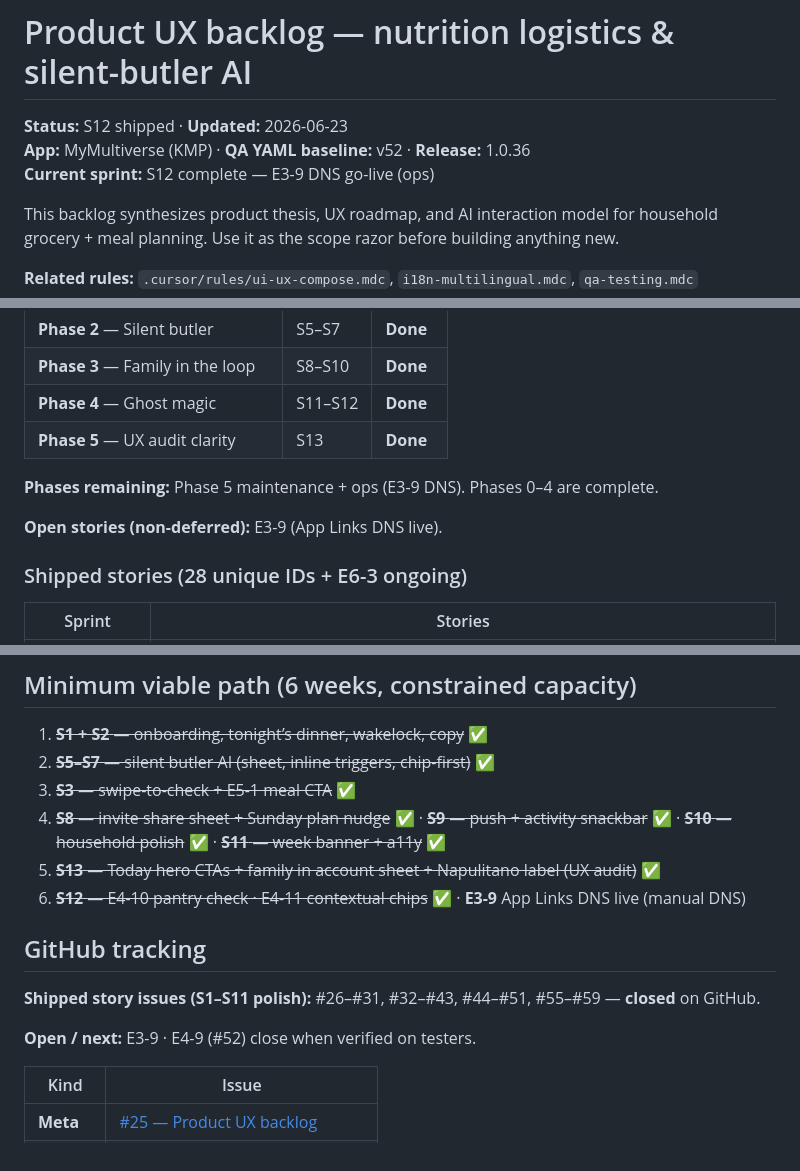
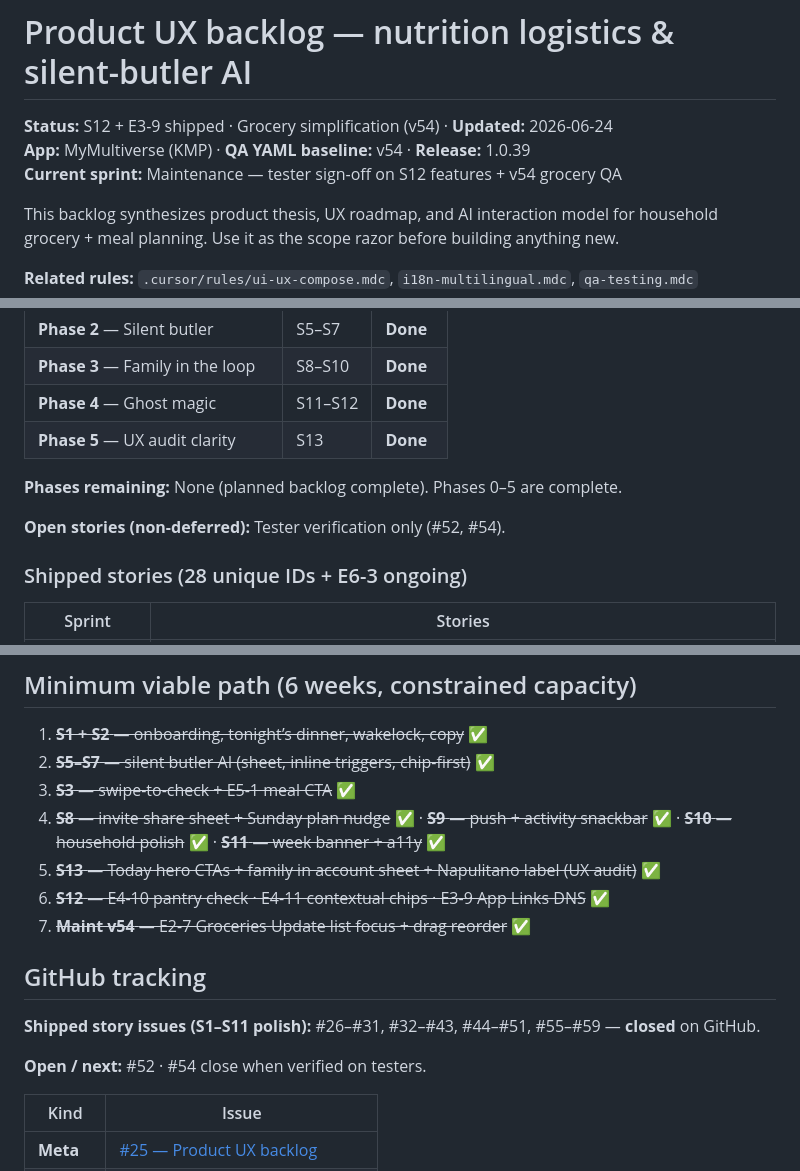
Before and after one commit to Rob971/MyMultiverseApp, a Markdown page: docs/product-backlog.md, 3 parts joined by grey strips. GitHub-like rendering.

```diff
--- a/docs/product-backlog.md
+++ b/docs/product-backlog.md
@@ -1,8 +1,8 @@
 # Product UX backlog — nutrition logistics & silent-butler AI
 
-**Status:** S12 shipped · **Updated:** 2026-06-23
-**App:** MyMultiverse (KMP) · **QA YAML baseline:** v52 · **Release:** 1.0.36
-**Current sprint:** S12 complete — E3-9 DNS go-live (ops)
+**Status:** S12 + E3-9 shipped · Grocery simplification (v54) · **Updated:** 2026-06-24
+**App:** MyMultiverse (KMP) · **QA YAML baseline:** v54 · **Release:** 1.0.39
+**Current sprint:** Maintenance — tester sign-off on S12 features + v54 grocery QA
 
 This backlog synthesizes product thesis, UX roadmap, and AI interaction model for household grocery + meal planning. Use it as the scope razor before building anything new.
 
@@ -21,9 +21,9 @@ This backlog synthesizes product thesis, UX roadmap, and AI interaction model fo
 | **Phase 4** — Ghost magic | S11–S12 | **Done** |
 | **Phase 5** — UX audit clarity | S13 | **Done** |
 
-**Phases remaining:** Phase 5 maintenance + ops (E3-9 DNS). Phases 0–4 are complete.
+**Phases remaining:** None (planned backlog complete). Phases 0–5 are complete.
 
-**Open stories (non-deferred):** E3-9 (App Links DNS live).
+**Open stories (non-deferred):** Tester verification only (#52, #54).
 
 ### Shipped stories (28 unique IDs + E6-3 ongoing)
 
@@ -352,13 +357,14 @@ E3-9 App Links DNS ──► HTTPS invite opens Android app (E3-2 share links)
 3. ~~**S3** — swipe-to-check + E5-1 meal CTA~~ ✅
 4. ~~**S8** — invite share sheet + Sunday plan nudge~~ ✅ · ~~**S9** — push + activity snackbar~~ ✅ · ~~**S10** — household polish~~ ✅ · ~~**S11** — week banner + a11y~~ ✅
 5. ~~**S13** — Today hero CTAs + family in account sheet + Napulitano label (UX audit)~~ ✅
-6. ~~**S12** — E4-10 pantry check · E4-11 contextual chips~~ ✅ · **E3-9** App Links DNS live (manual DNS)
+6. ~~**S12** — E4-10 pantry check · E4-11 contextual chips · E3-9 App Links DNS~~ ✅
+7. ~~**Maint v54** — E2-7 Groceries Update list focus + drag reorder~~ ✅
 
 ## GitHub tracking
 
 **Shipped story issues (S1–S11 polish):** #26–#31, #32–#43, #44–#51, #55–#59 — **closed** on GitHub.
 
-**Open / next:** E3-9 · E4-9 (#52) close when verified on testers.
+**Open / next:** #52 · #54 close when verified on testers.
 
 | Kind | Issue |
 |------|-------|
```
Also changed, not shown: other parts of docs/product-backlog.md (+14 -9 lines).
